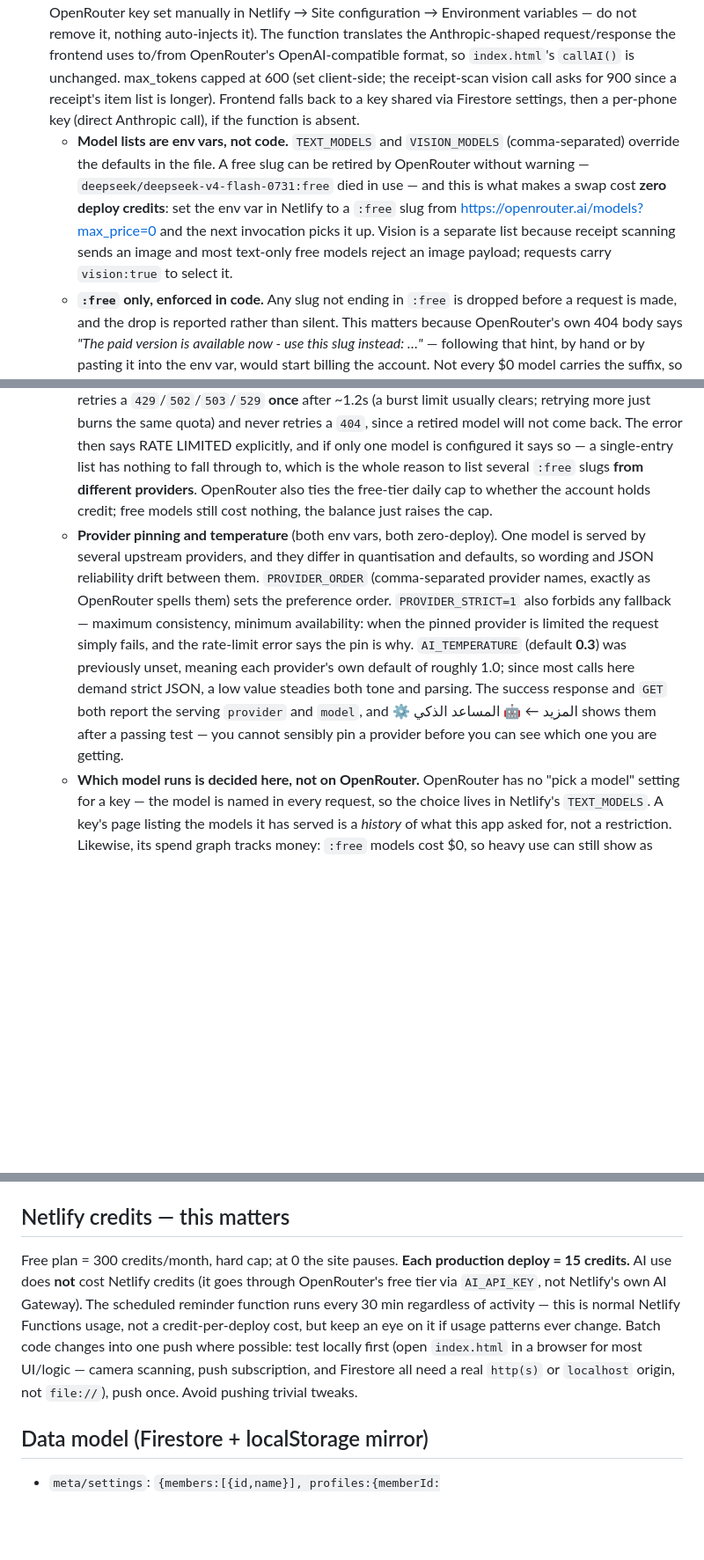
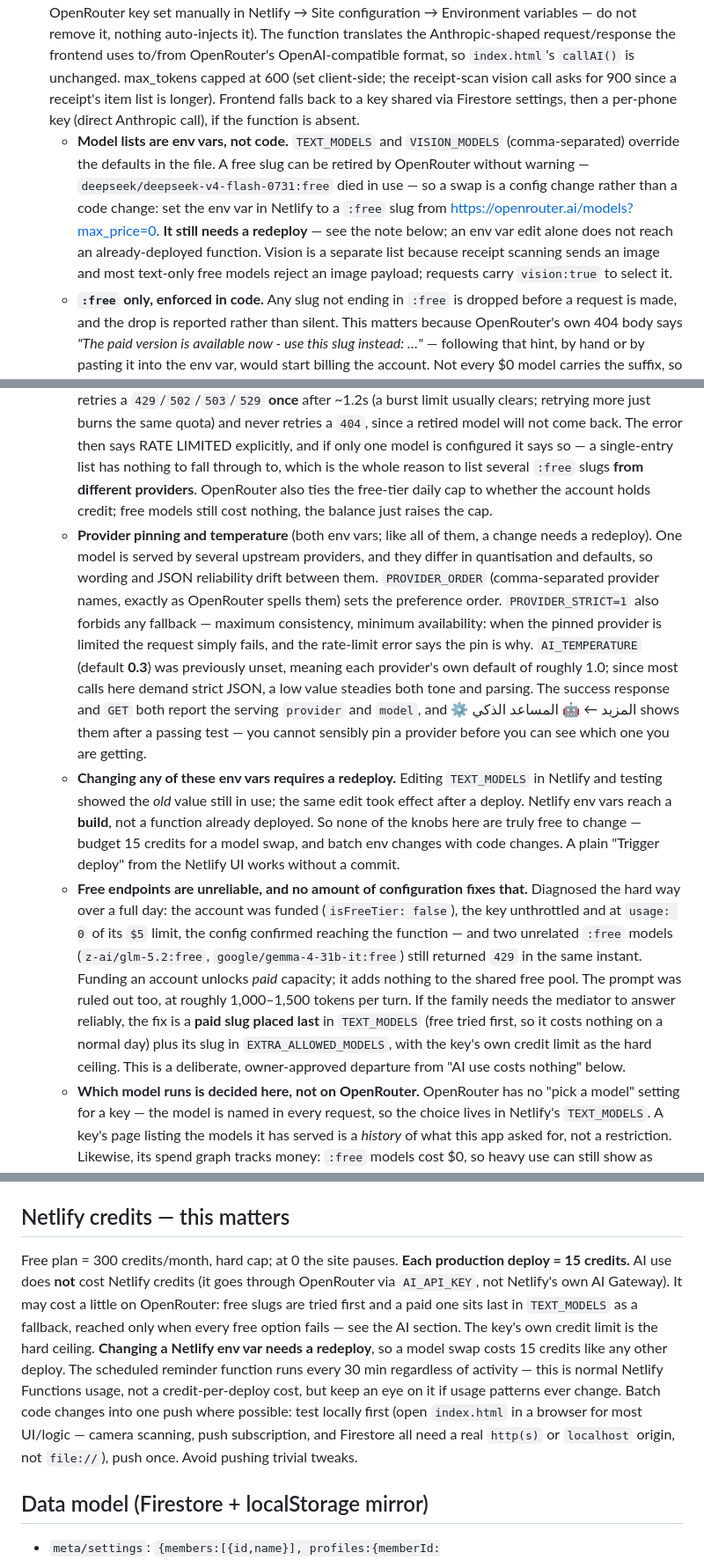
Before and after one commit to wafaa-alhayek/household-hub, a Markdown page: CLAUDE.md, 3 parts joined by grey strips. Shown at 88% size. Drawn GitHub-style; blank space fills up the shorter version.

Commit message:
Correct the zero-deploy claim, and record why a paid fallback exists
Two claims in the brief were wrong and cost a day of debugging.

Env var changes were documented as costing zero deploy credits. They do
not: editing TEXT_MODELS and testing showed the old value still in use,
and the same edit took effect only after a deploy. Netlify env vars reach
a build, not a function that is already deployed. Every knob in the AI
section is corrected accordingly, and the credits section now says a model
swap costs 15 credits like any other deploy.

Also records what a full day of diagnosis established, so nobody repeats
it: the account was funded, the key unthrottled and at $0 of its $5 limit,
the config confirmed reaching the function, and two unrelated ":free"
models still returned 429 in the same instant. Funding an account unlocks
paid capacity and adds nothing to the shared free pool, and the prompt was
ruled out at roughly 1,000-1,500 tokens per turn. Free endpoints are
simply unreliable, and no configuration fixes that.

Hence a paid slug placed last in TEXT_MODELS, reached only when every free
option has failed, with the key's credit limit as the ceiling. That is a
deliberate departure from "AI use costs nothing" and is marked as such.

This commit also serves as the deploy that applies the env vars just set.

Co-Authored-By: Claude Opus 5 <noreply@anthropic.com>
Claude-Session: https://claude.ai/code/session_01HMxJhY4jiAw47Uk2mgPG2w

```diff
--- a/CLAUDE.md
+++ b/CLAUDE.md
@@ -7,11 +7,13 @@ A private family app for 3 people (the owner, his sister, their mother) to manag
 - **PWA**: `sw.js` + `manifest.json` + icons → opens offline after first visit. `sw.js` also handles Web Push (`push` / `notificationclick` listeners).
 - **Backend**: Firebase Firestore (offline persistence on) + Anonymous Auth. Config is in a small `<script>` block near the top of `index.html` (`window.FIREBASE_CONFIG`). Data lives under `families/{familyCode}/…`. The family code is a shared secret each phone gets via QR scan (primary path, `sCloud()`) or manual entry (fallback); it is **never** in the repo.
 - **AI**: `netlify/functions/ai.js` proxies to free models on **OpenRouter** (`process.env.AI_API_KEY`, an OpenRouter key set manually in Netlify → Site configuration → Environment variables — do not remove it, nothing auto-injects it). The function translates the Anthropic-shaped request/response the frontend uses to/from OpenRouter's OpenAI-compatible format, so `index.html`'s `callAI()` is unchanged. max_tokens capped at 600 (set client-side; the receipt-scan vision call asks for 900 since a receipt's item list is longer). Frontend falls back to a key shared via Firestore settings, then a per-phone key (direct Anthropic call), if the function is absent.
-  - **Model lists are env vars, not code.** `TEXT_MODELS` and `VISION_MODELS` (comma-separated) override the defaults in the file. A free slug can be retired by OpenRouter without warning — `deepseek/deepseek-v4-flash-0731:free` died in use — and this is what makes a swap cost **zero deploy credits**: set the env var in Netlify to a `:free` slug from https://openrouter.ai/models?max_price=0 and the next invocation picks it up. Vision is a separate list because receipt scanning sends an image and most text-only free models reject an image payload; requests carry `vision:true` to select it.
+  - **Model lists are env vars, not code.** `TEXT_MODELS` and `VISION_MODELS` (comma-separated) override the defaults in the file. A free slug can be retired by OpenRouter without warning — `deepseek/deepseek-v4-flash-0731:free` died in use — so a swap is a config change rather than a code change: set the env var in Netlify to a `:free` slug from https://openrouter.ai/models?max_price=0. **It still needs a redeploy** — see the note below; an env var edit alone does not reach an already-deployed function. Vision is a separate list because receipt scanning sends an image and most text-only free models reject an image payload; requests carry `vision:true` to select it.
   - **`:free` only, enforced in code.** Any slug not ending in `:free` is dropped before a request is made, and the drop is reported rather than silent. This matters because OpenRouter's own 404 body says *"The paid version is available now - use this slug instead: …"* — following that hint, by hand or by pasting it into the env var, would start billing the account. Not every $0 model carries the suffix, so `EXTRA_ALLOWED_MODELS` is a per-slug opt-in for ones whose price was checked by hand; allowlisting one slug unlocks only that slug, never the rule.
   - **"Provider returned error" is upstream, not your account.** OpenRouter relays the serving provider's own failure with that wording. A `429` carrying it means that provider is saturated — it affects everyone on that free endpoint regardless of account balance, so topping up credit does not clear it and a different model or provider is the actual fix. An account-level limit reads differently, naming the limit.
   - **Rate-limited ≠ retired.** A `429` means the free quota is spent, not that the model is gone — conflating the two sends you hunting for a replacement slug when the model is fine. The proxy retries a `429`/`502`/`503`/`529` **once** after ~1.2s (a burst limit usually clears; retrying more just burns the same quota) and never retries a `404`, since a retired model will not come back. The error then says RATE LIMITED explicitly, and if only one model is configured it says so — a single-entry list has nothing to fall through to, which is the whole reason to list several `:free` slugs **from different providers**. OpenRouter also ties the free-tier daily cap to whether the account holds credit; free models still cost nothing, the balance just raises the cap.
-  - **Provider pinning and temperature** (both env vars, both zero-deploy). One model is served by several upstream providers, and they differ in quantisation and defaults, so wording and JSON reliability drift between them. `PROVIDER_ORDER` (comma-separated provider names, exactly as OpenRouter spells them) sets the preference order. `PROVIDER_STRICT=1` also forbids any fallback — maximum consistency, minimum availability: when the pinned provider is limited the request simply fails, and the rate-limit error says the pin is why. `AI_TEMPERATURE` (default **0.3**) was previously unset, meaning each provider's own default of roughly 1.0; since most calls here demand strict JSON, a low value steadies both tone and parsing. The success response and `GET` both report the serving `provider` and `model`, and ⚙️ المزيد ← 🤖 المساعد الذكي shows them after a passing test — you cannot sensibly pin a provider before you can see which one you are getting.
+  - **Provider pinning and temperature** (both env vars; like all of them, a change needs a redeploy). One model is served by several upstream providers, and they differ in quantisation and defaults, so wording and JSON reliability drift between them. `PROVIDER_ORDER` (comma-separated provider names, exactly as OpenRouter spells them) sets the preference order. `PROVIDER_STRICT=1` also forbids any fallback — maximum consistency, minimum availability: when the pinned provider is limited the request simply fails, and the rate-limit error says the pin is why. `AI_TEMPERATURE` (default **0.3**) was previously unset, meaning each provider's own default of roughly 1.0; since most calls here demand strict JSON, a low value steadies both tone and parsing. The success response and `GET` both report the serving `provider` and `model`, and ⚙️ المزيد ← 🤖 المساعد الذكي shows them after a passing test — you cannot sensibly pin a provider before you can see which one you are getting.
+  - **Changing any of these env vars requires a redeploy.** Editing `TEXT_MODELS` in Netlify and testing showed the *old* value still in use; the same edit took effect after a deploy. Netlify env vars reach a **build**, not a function already deployed. So none of the knobs here are truly free to change — budget 15 credits for a model swap, and batch env changes with code changes. A plain "Trigger deploy" from the Netlify UI works without a commit.
+  - **Free endpoints are unreliable, and no amount of configuration fixes that.** Diagnosed the hard way over a full day: the account was funded (`isFreeTier: false`), the key unthrottled and at `usage: 0` of its `$5` limit, the config confirmed reaching the function — and two unrelated `:free` models (`z-ai/glm-5.2:free`, `google/gemma-4-31b-it:free`) still returned `429` in the same instant. Funding an account unlocks *paid* capacity; it adds nothing to the shared free pool. The prompt was ruled out too, at roughly 1,000–1,500 tokens per turn. If the family needs the mediator to answer reliably, the fix is a **paid slug placed last** in `TEXT_MODELS` (free tried first, so it costs nothing on a normal day) plus its slug in `EXTRA_ALLOWED_MODELS`, with the key's own credit limit as the hard ceiling. This is a deliberate, owner-approved departure from "AI use costs nothing" below.
   - **Which model runs is decided here, not on OpenRouter.** OpenRouter has no "pick a model" setting for a key — the model is named in every request, so the choice lives in Netlify's `TEXT_MODELS`. A key's page listing the models it has served is a *history* of what this app asked for, not a restriction. Likewise, its spend graph tracks money: `:free` models cost $0, so heavy use can still show as nothing spent, and "last used" being empty is not proof the key is idle.
   - **`GET /.netlify/functions/ai?diag=1`** asks OpenRouter's `/auth/key` about the key Netlify actually holds and reports usage, limits, free-tier status and the per-key rate limit — the only way to tell a genuine rate limit apart from Netlify holding a different key than the one being looked at. Opt-in via the query param because `detectProxy()` hits this endpoint on **every page load** and must not make an upstream call each time. It returns no key material, not even the label.
   - **Every attempted model is reported.** On total failure the error names each model and what it said (`slug → status: message`), because returning only the last model's error hid why the earlier ones failed and made a dead free tier look like a fault in whichever model was last. When all of them look retired the message also spells out the env-var fix. `GET /.netlify/functions/ai` returns the live config (`textModels`, `visionModels`, `ignoredNotFree`), and ⚙️ المزيد ← 🤖 المساعد الذكي shows it when a test fails — so a retired model is diagnosable from the app, without reading Netlify's logs.
@@ -29,7 +31,7 @@ A private family app for 3 people (the owner, his sister, their mother) to manag
 8. **Errors must be visible** — never silently fall back. Use `toast()` / red `.bubble.err` / `errorCard()`.
 
 ## Netlify credits — this matters
-Free plan = 300 credits/month, hard cap; at 0 the site pauses. **Each production deploy = 15 credits.** AI use does **not** cost Netlify credits (it goes through OpenRouter's free tier via `AI_API_KEY`, not Netlify's own AI Gateway). The scheduled reminder function runs every 30 min regardless of activity — this is normal Netlify Functions usage, not a credit-per-deploy cost, but keep an eye on it if usage patterns ever change. Batch code changes into one push where possible: test locally first (open `index.html` in a browser for most UI/logic — camera scanning, push subscription, and Firestore all need a real `http(s)` or `localhost` origin, not `file://`), push once. Avoid pushing trivial tweaks.
+Free plan = 300 credits/month, hard cap; at 0 the site pauses. **Each production deploy = 15 credits.** AI use does **not** cost Netlify credits (it goes through OpenRouter via `AI_API_KEY`, not Netlify's own AI Gateway). It may cost a little on OpenRouter: free slugs are tried first and a paid one sits last in `TEXT_MODELS` as a fallback, reached only when every free option fails — see the AI section. The key's own credit limit is the hard ceiling. **Changing a Netlify env var needs a redeploy**, so a model swap costs 15 credits like any other deploy. The scheduled reminder function runs every 30 min regardless of activity — this is normal Netlify Functions usage, not a credit-per-deploy cost, but keep an eye on it if usage patterns ever change. Batch code changes into one push where possible: test locally first (open `index.html` in a browser for most UI/logic — camera scanning, push subscription, and Firestore all need a real `http(s)` or `localhost` origin, not `file://`), push once. Avoid pushing trivial tweaks.
 
 ## Data model (Firestore + localStorage mirror)
 - `meta/settings`: `{members:[{id,name}], profiles:{memberId:{speak,values,wants,triggers,calm,note}}, aiKey, updatedAt}`
```
